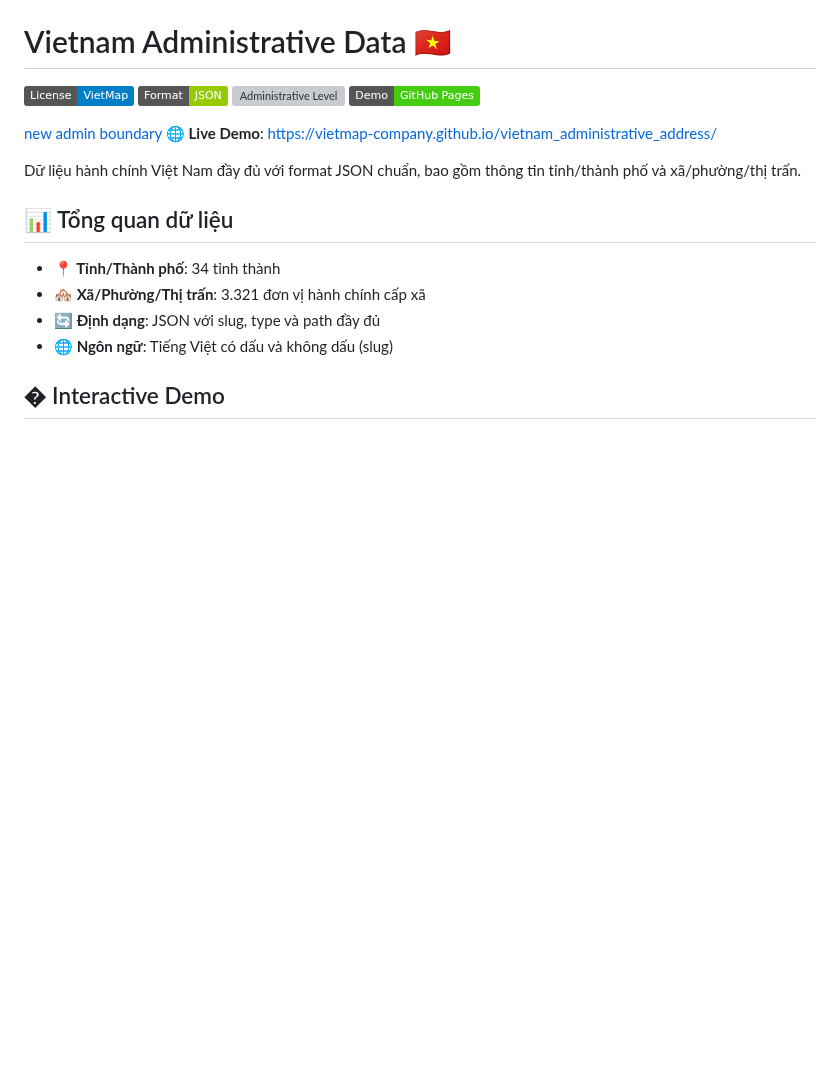
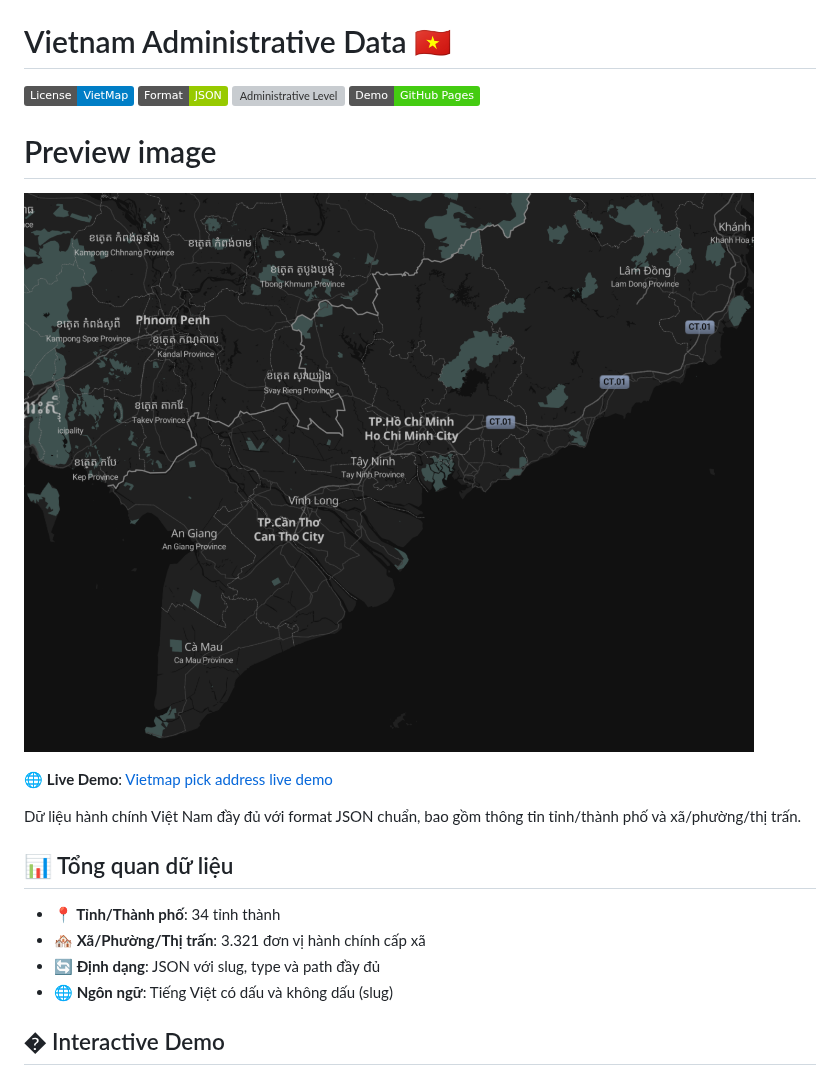
Before and after one commit to vietmap-company/vietnam_administrative_address, a Markdown page: README.md, the part around the change. GitHub-like rendering; badges without logos; blank space fills up the shorter version; grey boxes are pictures that could not be loaded.

Commit message:
feat: add preview image

```diff
--- a/README.md
+++ b/README.md
@@ -5,8 +5,11 @@
 [![Administrative Level](https://img.shields.io/badge/Level-Province%2FWard-orange.svg)](.)
 [![GitHub Pages](https://img.shields.io/badge/Demo-GitHub%20Pages-brightgreen.svg)](https://vietmap-company.github.io/vietnam_administrative_address/)
 
-[new admin boundary](./images/new_boundary.png)
-🌐 **Live Demo**: [https://vietmap-company.github.io/vietnam_administrative_address/](https://vietmap-company.github.io/vietnam_administrative_address/)
+# Preview image
+![Preview](./images/new_boundary.png)
+
+
+🌐 **Live Demo**: [Vietmap pick address live demo](https://vietmap-company.github.io/vietnam_administrative_address/)
 
 Dữ liệu hành chính Việt Nam đầy đủ với format JSON chuẩn, bao gồm thông tin tỉnh/thành phố và xã/phường/thị trấn.
 
```
